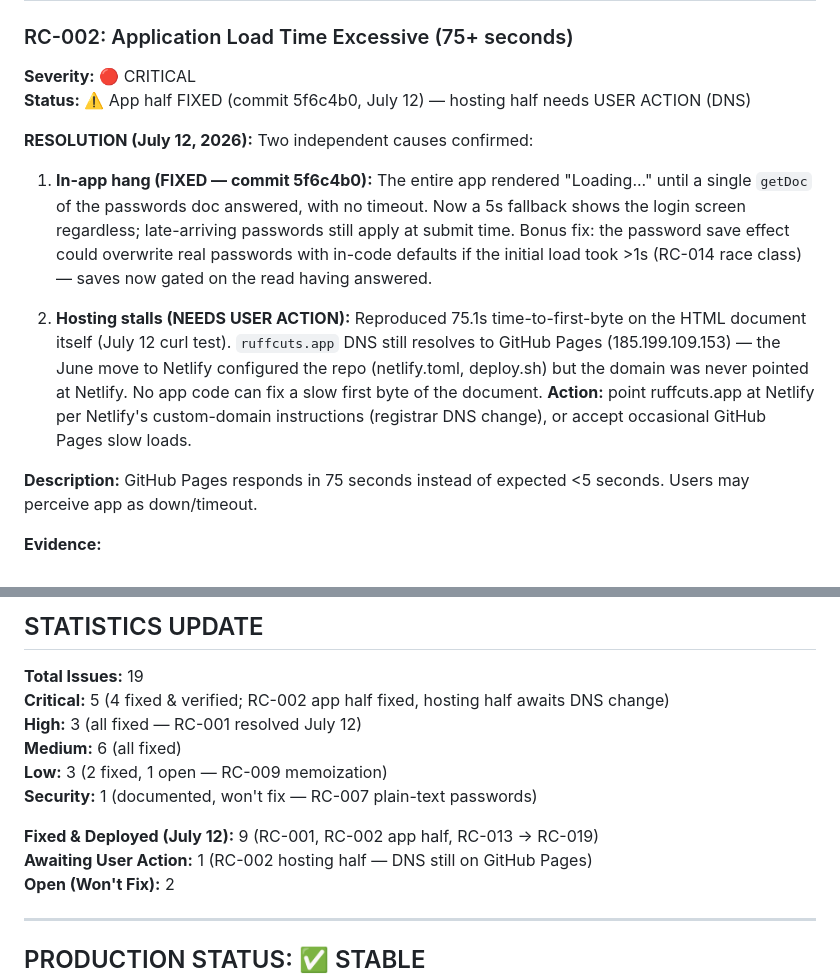
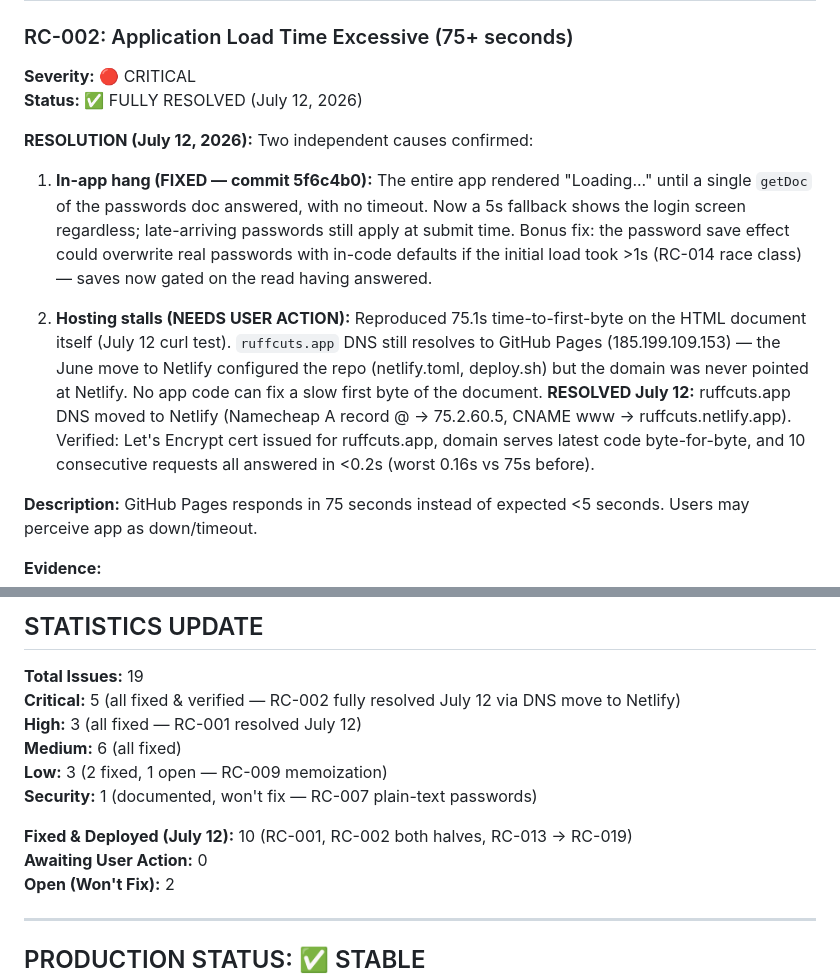
Before and after one commit to paolosarmiento/RUFFCUTS, a Markdown page: ISSUE_TRACKER.md, 2 parts joined by grey strips. Rendered like a GitHub page.

Commit message:
docs: RC-002 fully resolved - domain moved to Netlify, <0.2s loads verified
Co-Authored-By: Claude Sonnet 5 <noreply@anthropic.com>

```diff
--- a/ISSUE_TRACKER.md
+++ b/ISSUE_TRACKER.md
@@ -91,7 +91,7 @@ UI shows "No staff members yet" despite Firebase containing Francis & Bobby data
 
 ### RC-002: Application Load Time Excessive (75+ seconds)
 **Severity:** 🔴 CRITICAL
-**Status:** ⚠️ App half FIXED (commit 5f6c4b0, July 12) — hosting half needs USER ACTION (DNS)
+**Status:** ✅ FULLY RESOLVED (July 12, 2026)
 
 **RESOLUTION (July 12, 2026):**
 Two independent causes confirmed:
@@ -108,9 +108,10 @@ Two independent causes confirmed:
    resolves to GitHub Pages (185.199.109.153) — the June move to Netlify
    configured the repo (netlify.toml, deploy.sh) but the domain was never
    pointed at Netlify. No app code can fix a slow first byte of the document.
-   **Action:** point ruffcuts.app at Netlify per Netlify's custom-domain
-   instructions (registrar DNS change), or accept occasional GitHub Pages
-   slow loads.
+   **RESOLVED July 12:** ruffcuts.app DNS moved to Netlify (Namecheap A record
+   @ -> 75.2.60.5, CNAME www -> ruffcuts.netlify.app). Verified: Let's Encrypt
+   cert issued for ruffcuts.app, domain serves latest code byte-for-byte, and
+   10 consecutive requests all answered in <0.2s (worst 0.16s vs 75s before).
 
 
 **Description:**
@@ -724,14 +725,14 @@ design); previously settled payouts are not retroactively adjusted.
 ## STATISTICS UPDATE
 
 **Total Issues:** 19
-**Critical:** 5 (4 fixed & verified; RC-002 app half fixed, hosting half awaits DNS change)
+**Critical:** 5 (all fixed & verified — RC-002 fully resolved July 12 via DNS move to Netlify)
 **High:** 3 (all fixed — RC-001 resolved July 12)
 **Medium:** 6 (all fixed)
 **Low:** 3 (2 fixed, 1 open — RC-009 memoization)
 **Security:** 1 (documented, won't fix — RC-007 plain-text passwords)
 
-**Fixed & Deployed (July 12):** 9 (RC-001, RC-002 app half, RC-013 → RC-019)
-**Awaiting User Action:** 1 (RC-002 hosting half — DNS still on GitHub Pages)
+**Fixed & Deployed (July 12):** 10 (RC-001, RC-002 both halves, RC-013 → RC-019)
+**Awaiting User Action:** 0
 **Open (Won't Fix):** 2
 
 ---
```
